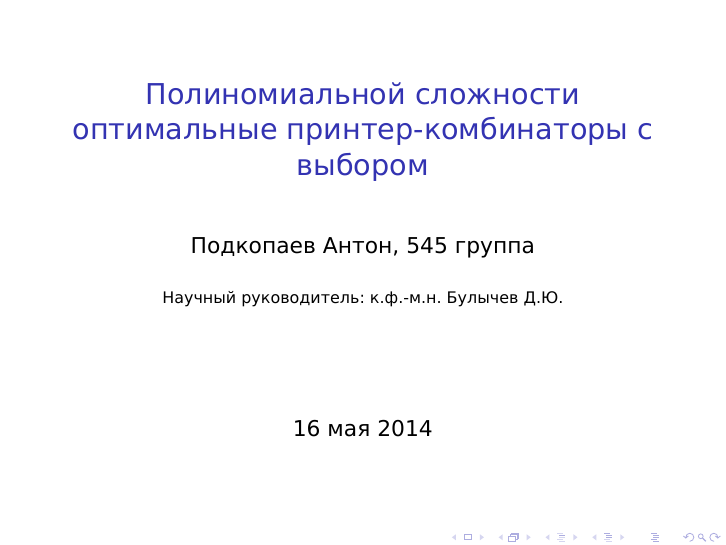
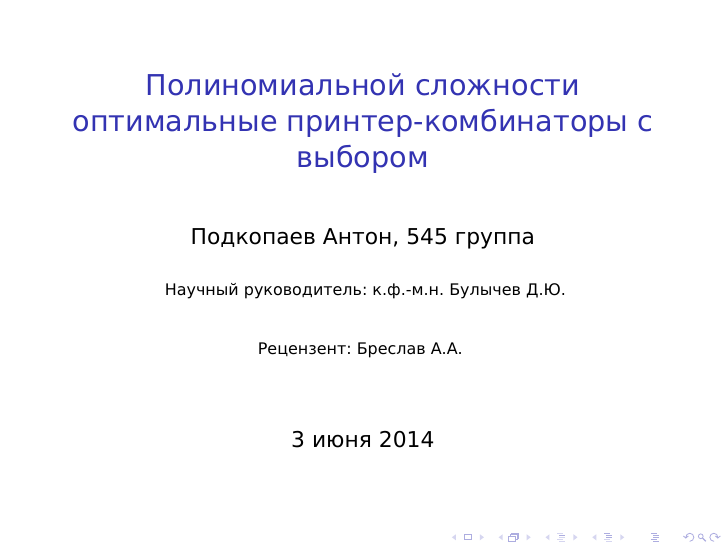
Before and after one commit to anlun/diploma, LaTeX slides (predPres/main.tex): page 1 of 10. Compiled offline with XeLaTeX.

Commit message:
Prepared defence version of presentation.

```diff
--- a/predPres/main.tex
+++ b/predPres/main.tex
@@ -29,6 +29,9 @@
 
 \definecolor{myGray}{RGB}{50,50,50}
 
+\newcommand{\itab}[1]{\hspace{0em}\rlap{#1}}
+\newcommand{\tab}[1]{\hspace{.2\textwidth}\rlap{#1}}
+
 \begin{document}
 \title
 [PTOPPCC]
@@ -38,10 +41,11 @@
 {Подкопаев Антон, 545 группа}
 \institute{
 	\vspace{0.7cm}
-	Научный руководитель: к.ф.-м.н. Булычев Д.Ю.
+  Научный руководитель: к.ф.-м.н. Булычев Д.Ю.\\
+  Рецензент: Бреслав А.А.
 	\vspace{0.7cm}
 }
-\date [16-05-14]{16 мая 2014}
+\date [03-06-14]{3 июня 2014}
 
 \begin{frame}[plain]
 	\titlepage
```
